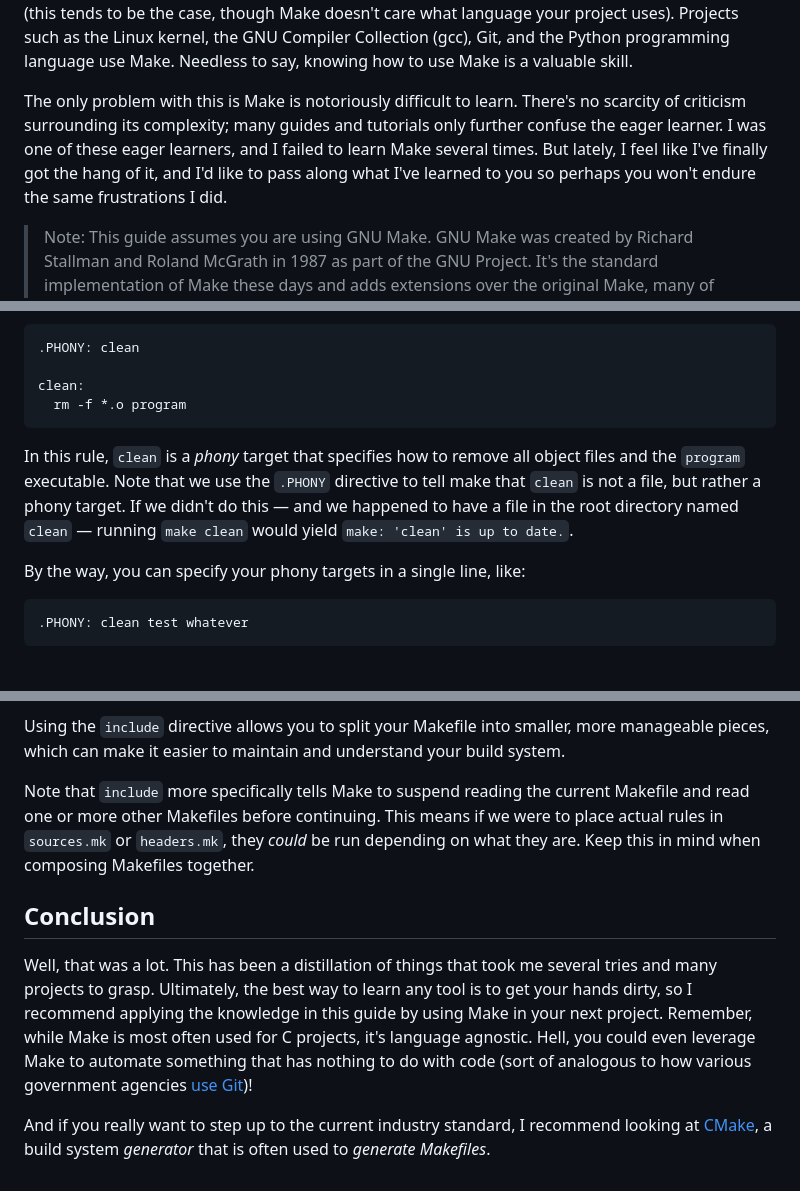
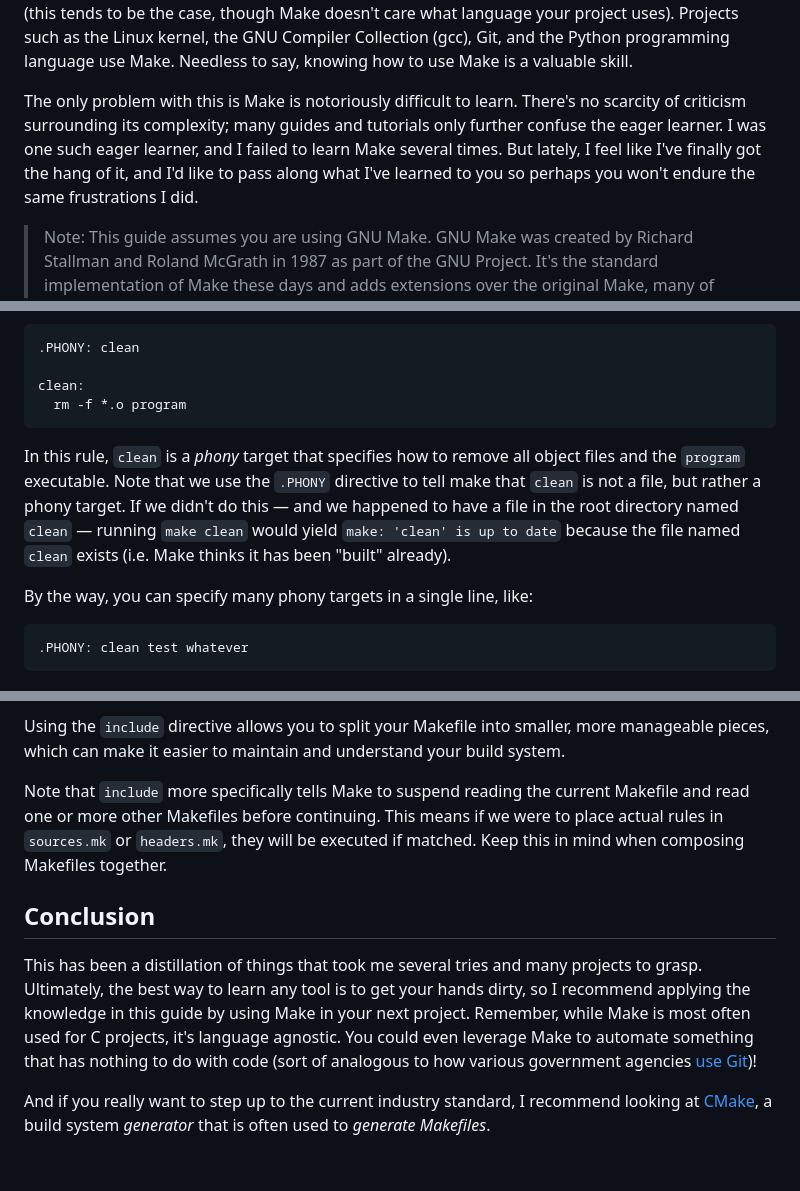
Before and after one commit to exbotanical/zito.fyi, a Markdown page: content/a-complete-guide-to-make.md, 3 parts joined by grey strips. Drawn GitHub-style.

````diff
--- a/content/a-complete-guide-to-make.md
+++ b/content/a-complete-guide-to-make.md
@@ -12,7 +12,7 @@ tags:
 
 Make is a build automation tool originally created by Stuart Feldman at Bell Labs in 1976. It should really say something to you that a build tool created almost 50 years ago (at the time of writing this post, anyway) is still among the most widely-used tools for building large-scale C and C++ programs (this tends to be the case, though Make doesn't care what language your project uses). Projects such as the Linux kernel, the GNU Compiler Collection (gcc), Git, and the Python programming language use Make. Needless to say, knowing how to use Make is a valuable skill.
 
-The only problem with this is Make is notoriously difficult to learn. There's no scarcity of criticism surrounding its complexity; many guides and tutorials only further confuse the eager learner. I was one of these eager learners, and I failed to learn Make several times. But lately, I feel like I've finally got the hang of it, and I'd like to pass along what I've learned to you so perhaps you won't endure the same frustrations I did.
+The only problem with this is Make is notoriously difficult to learn. There's no scarcity of criticism surrounding its complexity; many guides and tutorials only further confuse the eager learner. I was one such eager learner, and I failed to learn Make several times. But lately, I feel like I've finally got the hang of it, and I'd like to pass along what I've learned to you so perhaps you won't endure the same frustrations I did.
 
 > Note: This guide assumes you are using GNU Make. GNU Make was created by Richard Stallman and Roland McGrath in 1987 as part of the GNU Project. It's the standard implementation of Make these days and adds extensions over the original Make, many of which we'll learn about in this post.
 
@@ -216,9 +217,9 @@ clean:
   rm -f *.o program
 ```
 
-In this rule, `clean` is a _phony_ target that specifies how to remove all object files and the `program` executable. Note that we use the `.PHONY` directive to tell make that `clean` is not a file, but rather a phony target. If we didn't do this — and we happened to have a file in the root directory named `clean` — running `make clean` would yield `make: 'clean' is up to date.`.
+In this rule, `clean` is a _phony_ target that specifies how to remove all object files and the `program` executable. Note that we use the `.PHONY` directive to tell make that `clean` is not a file, but rather a phony target. If we didn't do this — and we happened to have a file in the root directory named `clean` — running `make clean` would yield `make: 'clean' is up to date` because the file named `clean` exists (i.e. Make thinks it has been "built" already).
 
-By the way, you can specify your phony targets in a single line, like:
+By the way, you can specify many phony targets in a single line, like:
 
 ```makefile
 .PHONY: clean test whatever
@@ -502,10 +505,10 @@ In this example, the `sources.mk` file specifies the source files, and the `head
 
 Using the `include` directive allows you to split your Makefile into smaller, more manageable pieces, which can make it easier to maintain and understand your build system.
 
-Note that `include` more specifically tells Make to suspend reading the current Makefile and read one or more other Makefiles before continuing. This means if we were to place actual rules in `sources.mk` or `headers.mk`, they _could_ be run depending on what they are. Keep this in mind when composing Makefiles together.
+Note that `include` more specifically tells Make to suspend reading the current Makefile and read one or more other Makefiles before continuing. This means if we were to place actual rules in `sources.mk` or `headers.mk`, they will be executed if matched. Keep this in mind when composing Makefiles together.
 
 ## Conclusion
 
-Well, that was a lot. This has been a distillation of things that took me several tries and many projects to grasp. Ultimately, the best way to learn any tool is to get your hands dirty, so I recommend applying the knowledge in this guide by using Make in your next project. Remember, while Make is most often used for C projects, it's language agnostic. Hell, you could even leverage Make to automate something that has nothing to do with code (sort of analogous to how various government agencies [use Git](https://government.github.com/community/#:~:text=Government%20agencies%20at%20the%20national,GitHub%20to%20share%20and%20collaborate.))!
+This has been a distillation of things that took me several tries and many projects to grasp. Ultimately, the best way to learn any tool is to get your hands dirty, so I recommend applying the knowledge in this guide by using Make in your next project. Remember, while Make is most often used for C projects, it's language agnostic. You could even leverage Make to automate something that has nothing to do with code (sort of analogous to how various government agencies [use Git](https://government.github.com/community/#:~:text=Government%20agencies%20at%20the%20national,GitHub%20to%20share%20and%20collaborate.))!
 
 And if you really want to step up to the current industry standard, I recommend looking at [CMake](https://cmake.org/), a build system _generator_ that is often used to _generate Makefiles_.
````
Also changed, not shown: other parts of content/a-complete-guide-to-make.md (+13 -10 lines), content/the-java-ecosystem-is-broken.md (+1 -1 lines).
